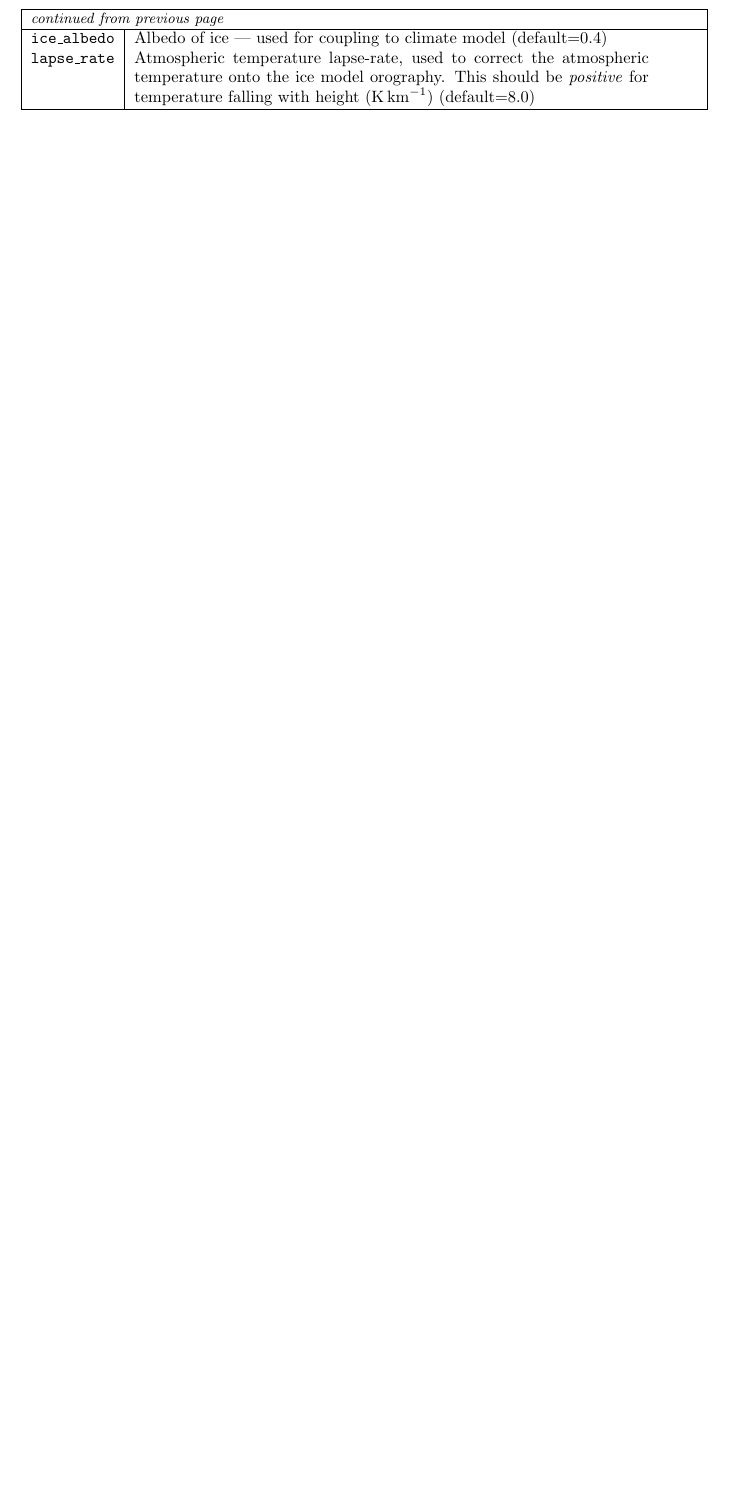
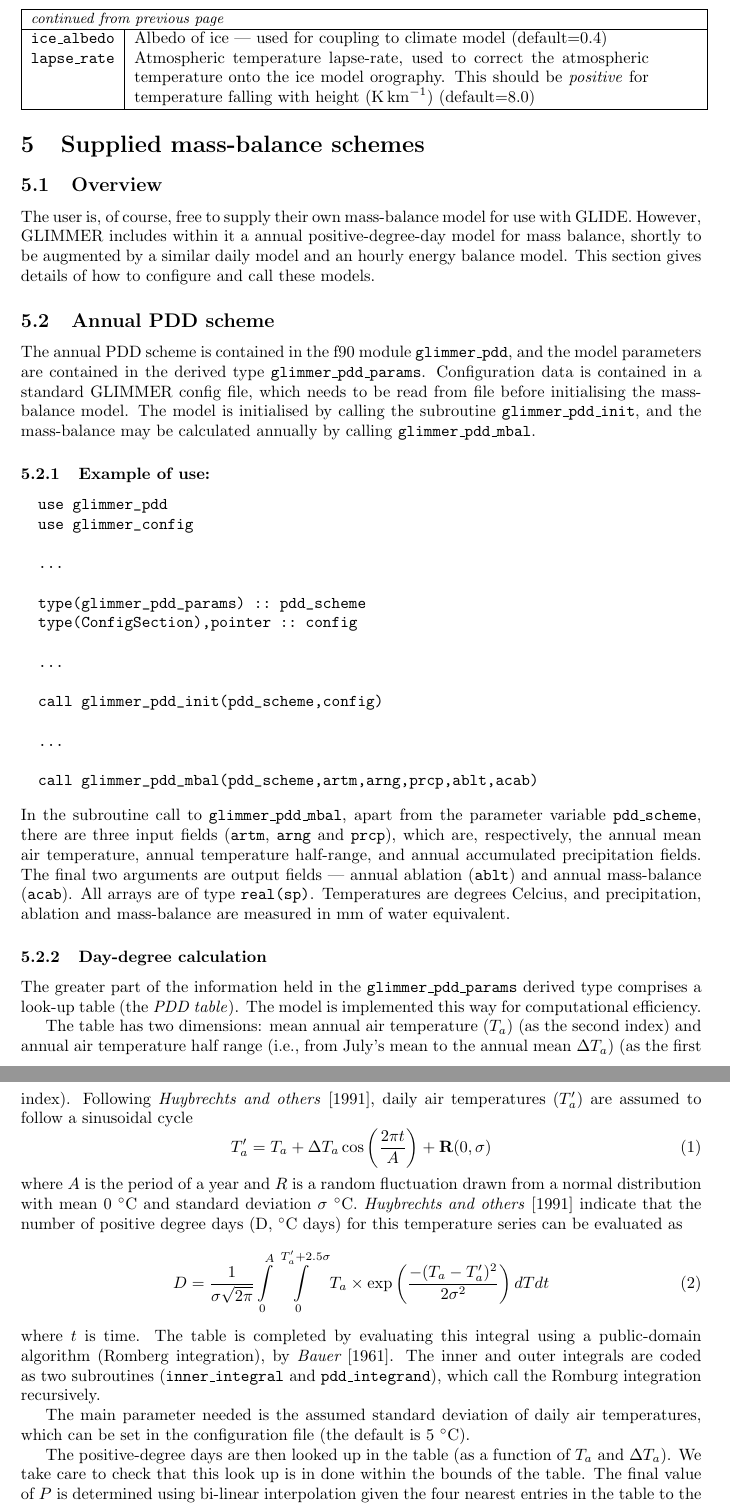
Before and after one commit to glimmer-cism/glimmer-cism-glimmer, a LaTeX document (doc/ug_ps.tex, which reads doc/ug/mbals.tex): part of page 18 of 18 before the commit and two parts of pages 18 and 19 of 20 after it, the two joined at a grey line, cut so that both start at the same text, the shorter picture padded with empty space. Compiled offline with pdfLaTeX.

Commit message:
Updated docs to include PDD scheme
git-svn-id: https://svn.berlios.de/svnroot/repos/glimmer-cism/glimmer-cism/glimmer/trunk@337 2cfc7cc4-626f-0410-8325-f6cb4dace9bf

```diff
--- /dev/null
+++ b/doc/ug/mbals.tex
@@ -0,0 +1,90 @@
+\section{Supplied mass-balance schemes}
+\subsection{Overview}
+The user is, of course, free to supply their own mass-balance model for use
+with GLIDE. However, GLIMMER includes within it a annual positive-degree-day model
+for mass balance, shortly to be augmented by a similar daily model and an
+hourly energy balance model. This section gives details of how to configure
+and call these models.
+\subsection{Annual PDD scheme}
+\label{ug.mbal.pdd_scheme}
+The annual PDD scheme is contained in the f90 module \texttt{glimmer\_pdd},
+and the model parameters are contained in the derived type
+\texttt{glimmer\_pdd\_params}. Configuration data is contained in a standard
+GLIMMER config file, which needs to be read from file before initialising the
+mass-balance model. The model is initialised by calling the subroutine
+\texttt{glimmer\_pdd\_init}, and the mass-balance may be calculated annually
+by calling \texttt{glimmer\_pdd\_mbal}.
+
+\subsubsection{Example of use:}
+\begin{verbatim}
+  use glimmer_pdd
+  use glimmer_config
+
+  ...
+
+  type(glimmer_pdd_params) :: pdd_scheme
+  type(ConfigSection),pointer :: config
+
+  ...
+
+  call glimmer_pdd_init(pdd_scheme,config)
+
+  ...
+
+  call glimmer_pdd_mbal(pdd_scheme,artm,arng,prcp,ablt,acab)
+\end{verbatim}
+In the subroutine call to \texttt{glimmer\_pdd\_mbal}, apart from the
+parameter variable \texttt{pdd\_scheme}, there are three input fields
+(\texttt{artm}, \texttt{arng} and \texttt{prcp}), which are, respectively, the
+annual mean air temperature, annual temperature half-range, and annual
+accumulated precipitation fields. The final two arguments are output fields
+--- annual ablation (\texttt{ablt}) and annual mass-balance
+(\texttt{acab}). All arrays are of type \texttt{real(sp)}. Temperatures are
+degrees Celcius, and precipitation, ablation and mass-balance are measured in
+mm of water equivalent.
+%
+%
+%
+\subsubsection{Day-degree calculation}
+%
+The greater part of the information held in the \texttt{glimmer\_pdd\_params}
+derived type comprises a look-up table (the \emph{PDD table}). The model is
+implemented this way for computational efficiency.
+
+The table has two dimensions: mean annual air temperature ($T_a$)
+(as the second index) and annual air temperature half range (i.e.,
+from July's mean to the annual mean $\Delta T_a$) (as the first
+index).  Following \emph{Huybrechts and others} [1991], daily air
+temperatures ($T_a^\prime$) are assumed to follow a sinusoidal
+cycle
+\begin{equation}
+    T_a^\prime = T_a + \Delta T_a \cos \left( \frac{2 \pi t}{A}
+    \right) + \textbf{R}(0,\sigma)
+\end{equation}
+where $A$ is the period of a year and $R$ is a random fluctuation
+drawn from a normal distribution with mean 0 $^\circ$C and
+standard deviation $\sigma$ $^\circ$C. \emph{Huybrechts and
+others} [1991] indicate that the number of positive degree days
+(D, $^\circ$C days) for this temperature series can be evaluated
+as
+\begin{equation}\label{pdd}
+    D = \frac{1}{\sigma \sqrt{2 \pi}}
+    \int\limits_0^A
+    \int\limits_0^{T_a^\prime+2.5\sigma}
+    T_a \times \exp \left( \frac{-(T_a-T_a^\prime)^2}{2 \sigma^2} \right) dT
+    dt
+\end{equation}
+where $t$ is time.  The table is completed by evaluating this integral using a
+public-domain algorithm (Romberg integration), by {\it Bauer} [1961]. The
+inner and outer integrals are coded as two subroutines
+(\texttt{inner\_integral} and \texttt{pdd\_integrand}), which call the Romburg
+integration recursively.
+
+The main parameter needed is the assumed standard deviation of
+daily air temperatures, which can be set in the configuration file (the
+default is 5 $^\circ $C).
+
+The positive-degree days are then looked up in the table (as a function of
+$T_a$ and $\Delta T_a$). We take care to check that this look up is in done
+within the bounds of the table.  The final value of $P$ is determined using
+bi-linear interpolation given the four nearest entries in the table to the
```
Also changed, not shown: doc/ug/glint.tex (+2 -3 lines), doc/ug/ug.tex (+1 -0 lines), doc/ug/mbals.tex (105 more changed lines), 3 other files.
